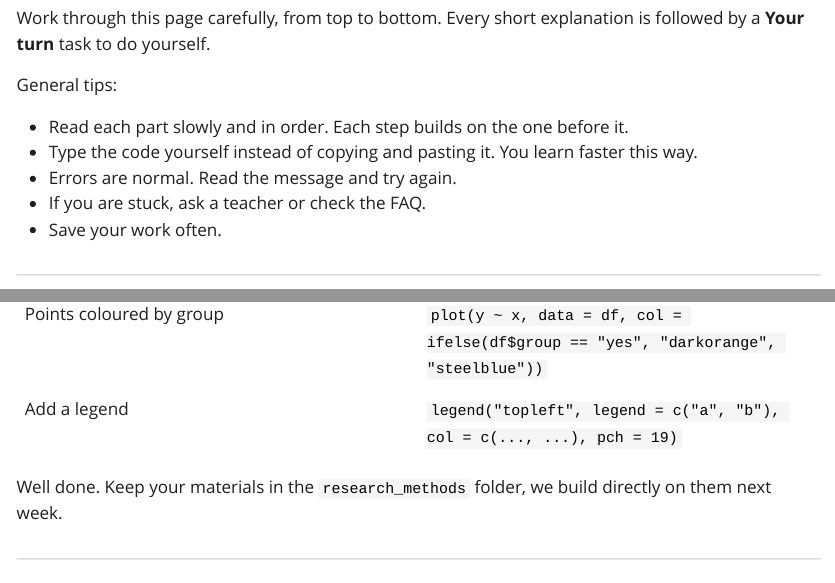
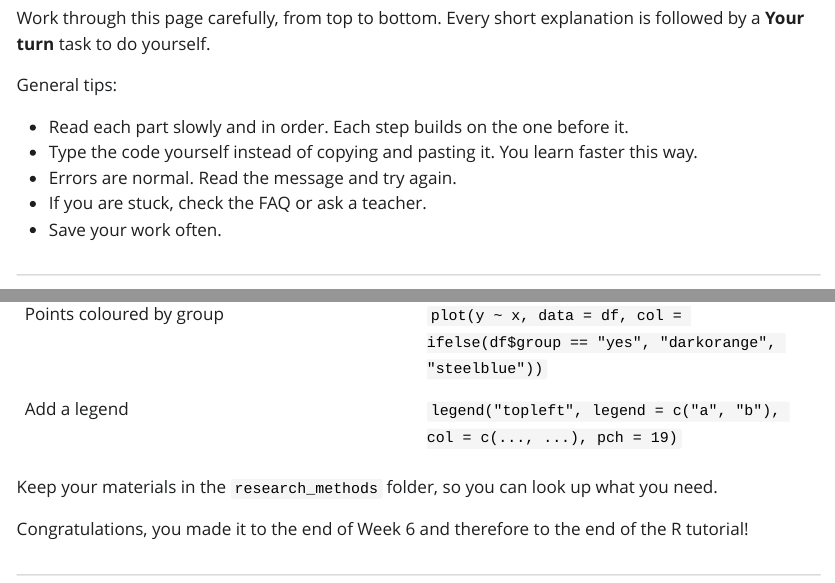
Before and after one commit to sebastian-lortz/r_tutorial, a Quarto document (week06/r_tutorial_week_06.qmd): the page in a window 1100 px wide, from 590 px down, and a second part further down, joined at a grey line. The pictures show the output file week06/r_tutorial_week_06.html that the author committed with the source, opened offline; Quarto's library style sheets are replaced by a plain one without menus; long lines of code are wrapped.

Commit message:
full draft

```diff
--- a/week06/r_tutorial_week_06.qmd
+++ b/week06/r_tutorial_week_06.qmd
@@ -77,7 +77,7 @@ General tips:
 -   Read each part slowly and in order. Each step builds on the one before it.
 -   Type the code yourself instead of copying and pasting it. You learn faster this way.
 -   Errors are normal. Read the message and try again.
--   If you are stuck, ask a teacher or check the FAQ.
+-   If you are stuck, check the FAQ or ask a teacher.
 -   Save your work often.
 
 ------------------------------------------------------------------------
@@ -606,6 +606,9 @@ A small cheat sheet to keep:
 | Points coloured by group | `plot(y ~ x, data = df, col = ifelse(df$group == "yes", "darkorange", "steelblue"))` |
 | Add a legend | `legend("topleft", legend = c("a", "b"), col = c(..., ...), pch = 19)` |
 
-Well done. Keep your materials in the `research_methods` folder, we build directly on them next week.
+Keep your materials in the `research_methods` folder, so you can look up what you need.
+
+
+Congratulations, you made it to the end of Week 6 and therefore to the end of the R tutorial!
 
 ------------------------------------------------------------------------
```
Also changed, not shown: week06/r_tutorial_week_06.html, week06/r_tutorial_week_06.pdf.
